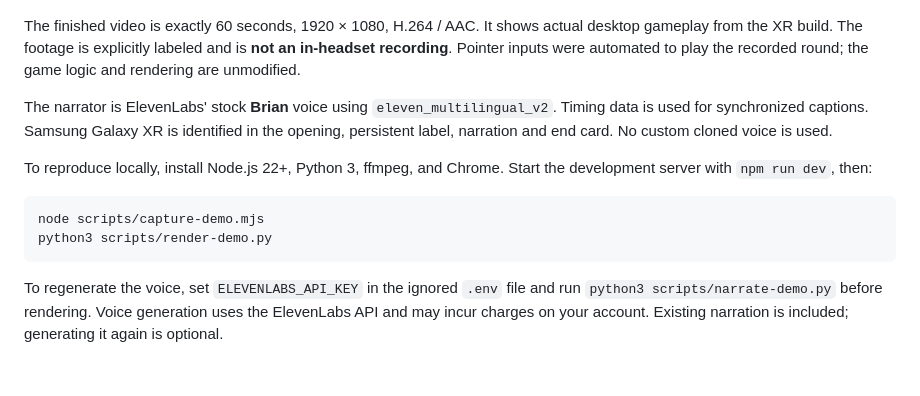
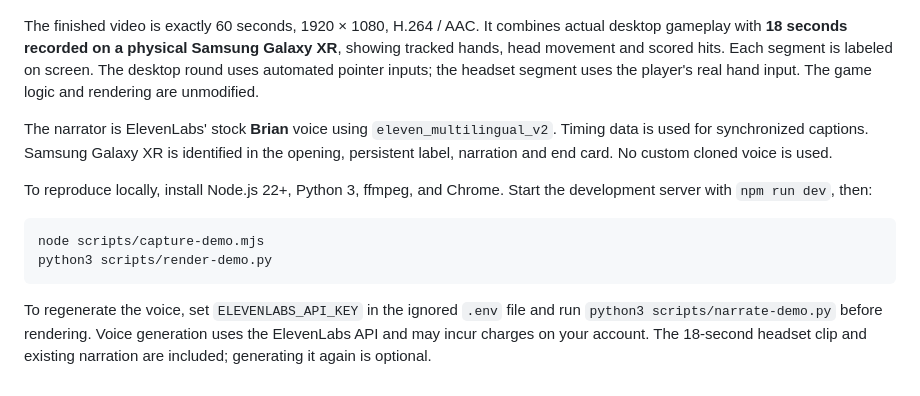
Before and after one commit to KaushikSiva/SFVR, a Markdown page: docs/demo/README.md, the part around the change. Drawn GitHub-style.

Commit message:
Add physical Galaxy XR gameplay to narrated demo and README

````diff
--- a/docs/demo/README.md
+++ b/docs/demo/README.md
@@ -4,7 +4,7 @@
 
 ![SFVR demo opening](poster.jpg)
 
-The finished video is exactly 60 seconds, 1920 × 1080, H.264 / AAC. It shows actual desktop gameplay from the XR build. The footage is explicitly labeled and is **not an in-headset recording**. Pointer inputs were automated to play the recorded round; the game logic and rendering are unmodified.
+The finished video is exactly 60 seconds, 1920 × 1080, H.264 / AAC. It combines actual desktop gameplay with **18 seconds recorded on a physical Samsung Galaxy XR**, showing tracked hands, head movement and scored hits. Each segment is labeled on screen. The desktop round uses automated pointer inputs; the headset segment uses the player's real hand input. The game logic and rendering are unmodified.
 
 The narrator is ElevenLabs' stock **Brian** voice using `eleven_multilingual_v2`. Timing data is used for synchronized captions. Samsung Galaxy XR is identified in the opening, persistent label, narration and end card. No custom cloned voice is used.
 
@@ -15,4 +15,4 @@ node scripts/capture-demo.mjs
 python3 scripts/render-demo.py
 ```
 
-To regenerate the voice, set `ELEVENLABS_API_KEY` in the ignored `.env` file and run `python3 scripts/narrate-demo.py` before rendering. Voice generation uses the ElevenLabs API and may incur charges on your account. Existing narration is included; generating it again is optional.
+To regenerate the voice, set `ELEVENLABS_API_KEY` in the ignored `.env` file and run `python3 scripts/narrate-demo.py` before rendering. Voice generation uses the ElevenLabs API and may incur charges on your account. The 18-second headset clip and existing narration are included; generating it again is optional.
````
Also changed, not shown: README.md (+1 -1 lines), docs/screenshots/galaxy-xr.jpg (added), 4 other files.
